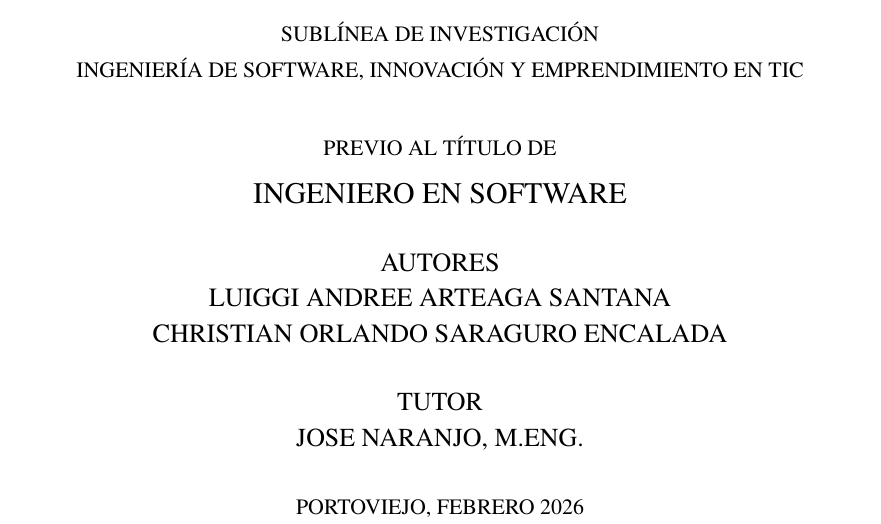
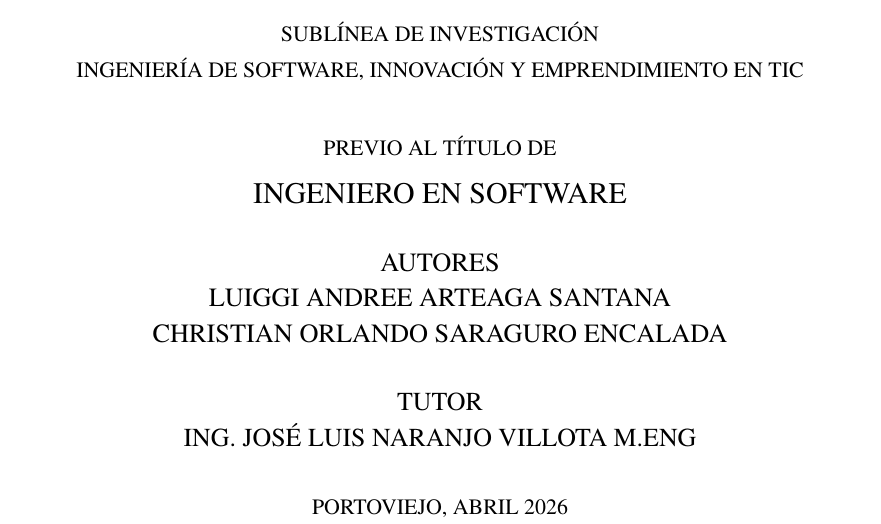
Before and after one commit to Luxtar90/PUCEM_Tesis_LaTeX_master, a LaTeX document (main.tex, which reads preliminares/1_portada.tex): part of page 1 of 103, cut so that both start at the same text. Compiled offline with pdfLaTeX.

Commit message:
docs: update title page tutor name and date
- Change tutor name to full name with "Ing." prefix
- Update date from February to April 2026
- Binary files (PDF and synctex) regenerated automatically

```diff
--- a/preliminares/1_portada.tex
+++ b/preliminares/1_portada.tex
@@ -72,7 +72,7 @@ DE PYMES GASTRONÓMICAS EN PORTOVIEJO
 % {\Large \textbf{TUTOR}}\\
 % {\Large {NOMBRE NOMBRE APPELLIDO APELLIDO}}\\[0.2cm]
 {\fontsize{13pt}{13pt}\selectfont \textbf{TUTOR}}\\[-6pt]
-{\fontsize{13pt}{13pt}\selectfont JOSE NARANJO, M.ENG.}\\[10pt]
+{\fontsize{13pt}{13pt}\selectfont ING. JOSÉ LUIS NARANJO VILLOTA M.ENG}\\[10pt]
 
 
 
@@ -80,7 +80,7 @@ DE PYMES GASTRONÓMICAS EN PORTOVIEJO
 % LUGAR Y FECHA
 % ---------------------------------------------------
 % {\Large \textbf{PORTOVIEJO, DICIEMBRE 2025}}
-{\fontsize{11pt}{11pt}\selectfont PORTOVIEJO, FEBRERO 2026}
+{\fontsize{11pt}{11pt}\selectfont PORTOVIEJO, ABRIL 2026}
 
 \end{center}
 
```
Also changed, not shown: main.pdf, 3 other files.
